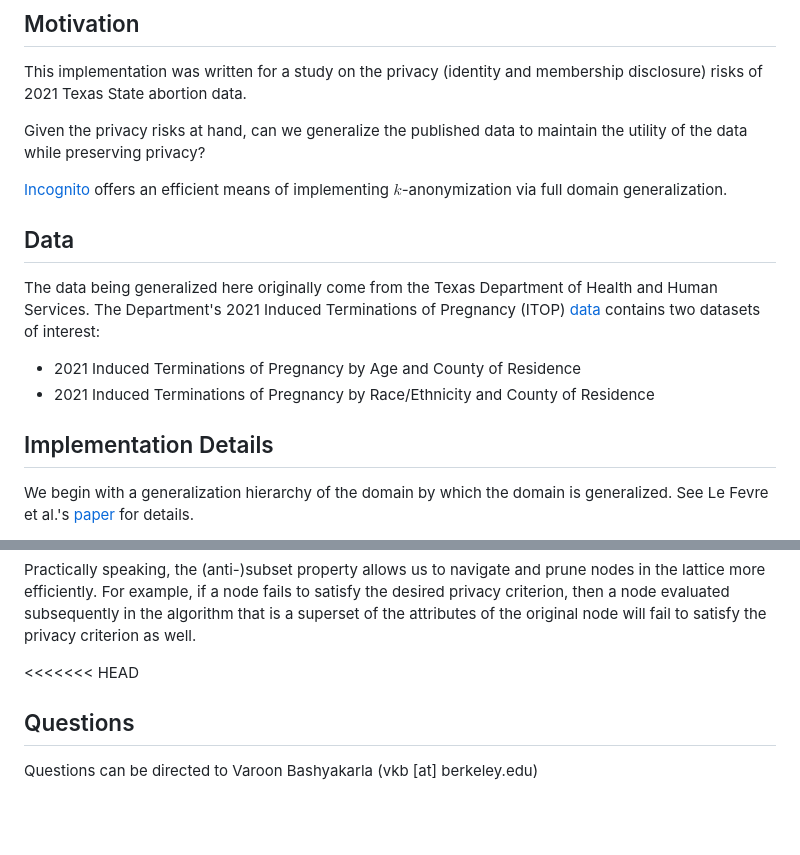
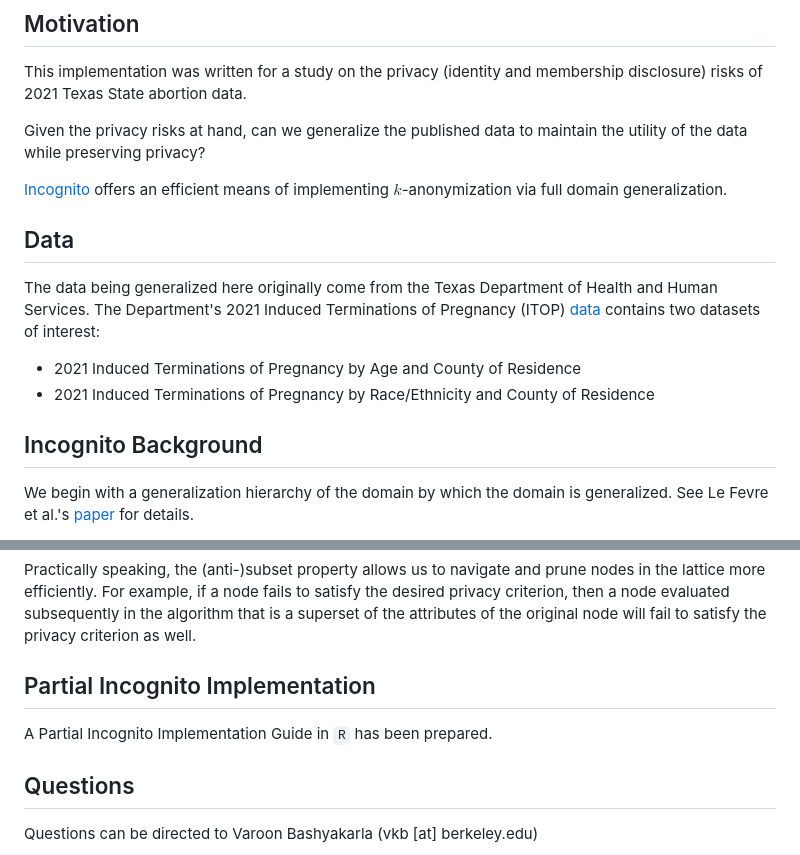
Before and after one commit to vbashyakarla/partial-incognito, a Markdown page: README.md, 2 parts joined by grey strips. Drawn GitHub-style; blank space fills up the shorter version.

```diff
--- a/README.md
+++ b/README.md
@@ -8,7 +8,6 @@ Given the privacy risks at hand, can we generalize the published data to maintai
 
 [Incognito](https://dl.acm.org/doi/10.1145/1066157.1066164) offers an efficient means of implementing $k$-anonymization via full domain generalization.
 
-
 ## Data
 
 The data being generalized here originally come from the Texas Department of Health and Human Services. The Department's 2021 Induced Terminations of Pregnancy (ITOP) [data](https://www.hhs.texas.gov/about/records-statistics/data-statistics/itop-statistics) contains two datasets of interest:
@@ -16,7 +15,7 @@ The data being generalized here originally come from the Texas Department of Hea
 * 2021 Induced Terminations of Pregnancy by Age and County of Residence
 * 2021 Induced Terminations of Pregnancy by Race/Ethnicity and County of Residence
 
-## Implementation Details
+## Incognito Background
 
 We begin with a generalization hierarchy of the domain by which the domain is generalized. See Le Fevre et al.'s [paper](https://dl.acm.org/doi/10.1145/1066157.1066164) for details.
 
@@ -35,7 +34,9 @@ If T doesn’t satisfy $k$-anonymity with respect to P, then T doesn’t satisfy
 
 Practically speaking, the (anti-)subset property allows us to navigate and prune nodes in the lattice more efficiently. For example, if a node fails to satisfy the desired privacy criterion, then a node evaluated subsequently in the algorithm that is a superset of the attributes of the original node will fail to satisfy the privacy criterion as well.
 
-<<<<<<< HEAD
+## Partial Incognito Implementation
+A Partial Incognito Implementation Guide in `R` has been prepared.
+
 ## Questions
 
 Questions can be directed to Varoon Bashyakarla (vkb [at] berkeley.edu)
```
